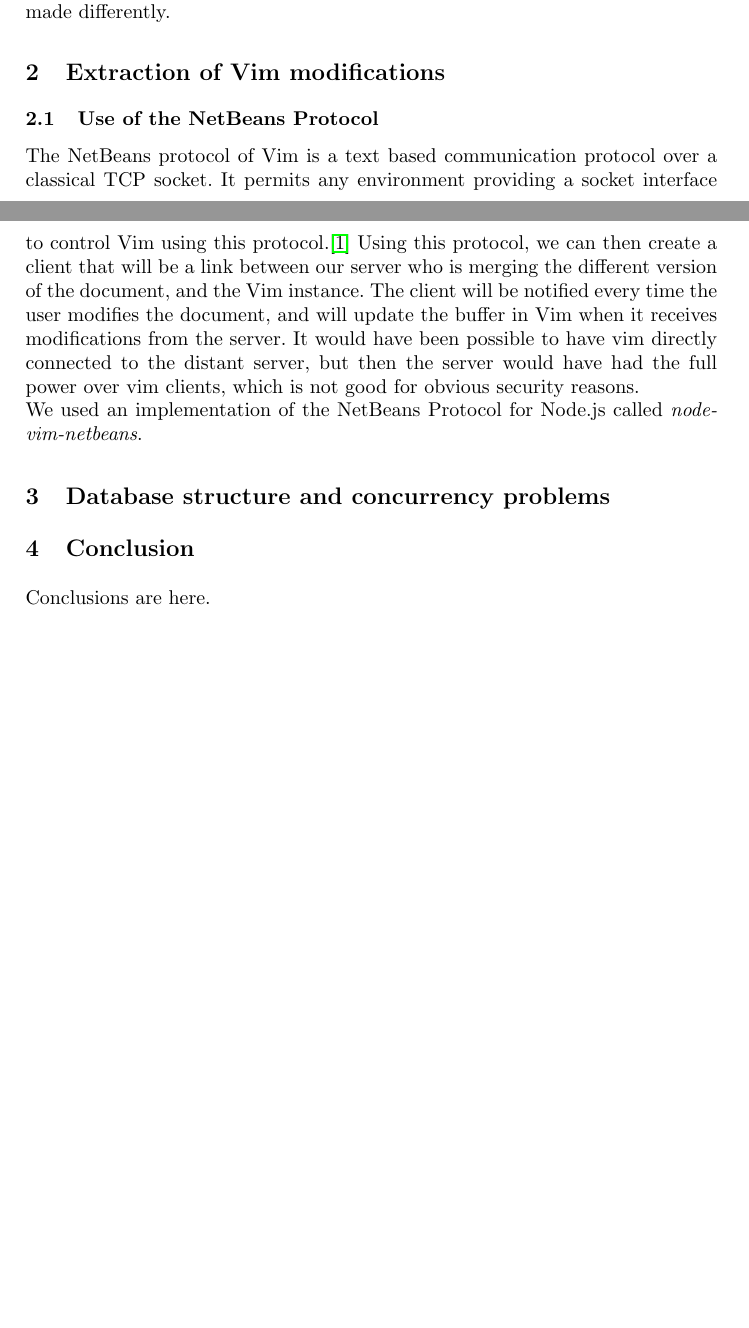
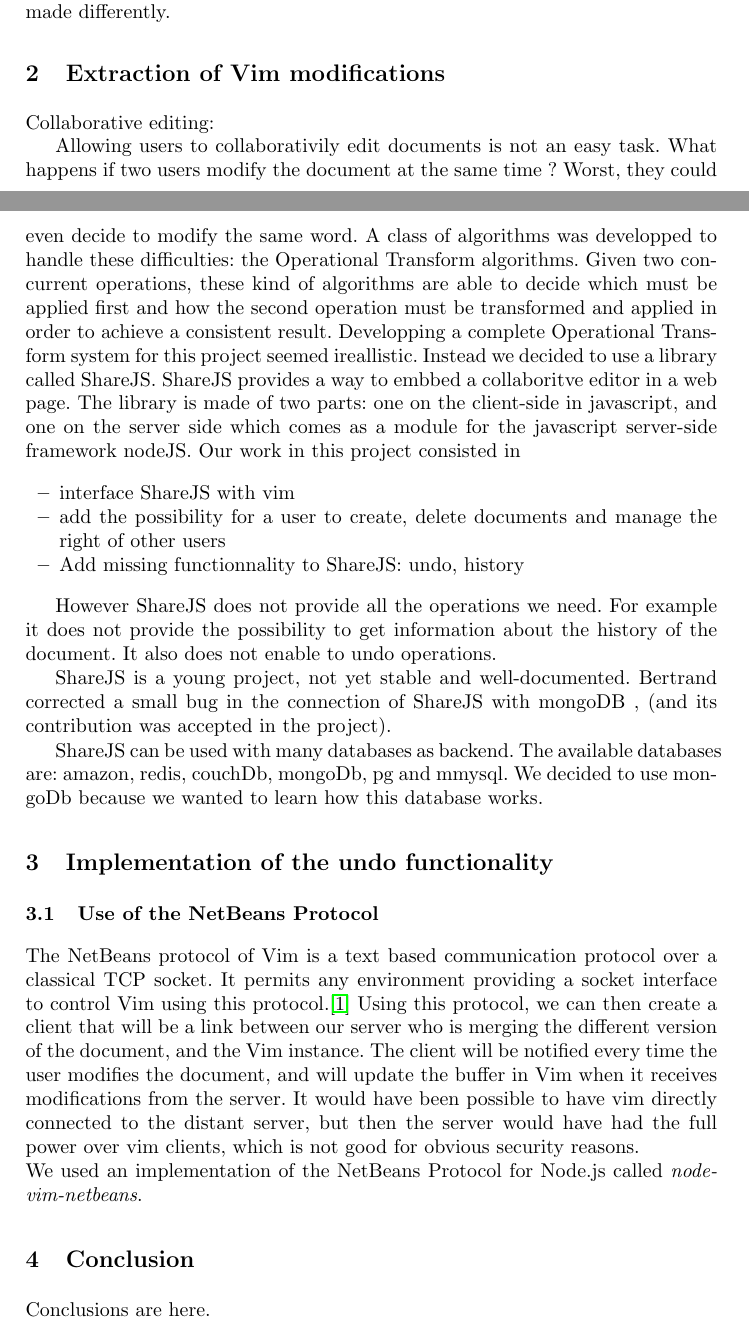
Before and after one commit to Chouffe/vichy, a LaTeX paper (report/report.tex): two parts of pages 1 and 2 of 2 before the commit and two parts of pages 1 and 2 of 3 after it, joined at a grey line, cut so that both start at the same text, the shorter picture padded with empty space. Compiled offline with pdfLaTeX.

Commit message:
First version of "Collaborative editing" part

```diff
--- a/report/report.tex
+++ b/report/report.tex
@@ -29,14 +29,46 @@ The development of the Internet has changed the way people work. Whereas one use
 This paper presents in the first part the method which has been used on the client side to extract the modifications in Vim. In the second part, we explain the database structure and how we managed to solve the problem of concurrency with ShareJS. Some statistics are extracted from the database to give every user some information about the coding process. Finally, we explain in the conclusion how the solution can be improved or at least made differently.
 
 \section{Extraction of Vim modifications}\label{sec:Others}
+Collaborative editing:
+
+Allowing users to collaborativily edit documents is not an easy task.
+What happens if two users modify the document at the same time ?
+Worst, they could even decide to modify the same word. A class
+of algorithms was developped to handle these difficulties:
+the Operational Transform algorithms. Given two concurrent operations, these kind
+of algorithms are able to decide which must be applied first and how the second
+operation must be transformed and applied in order to achieve a consistent result.
+Developping a complete Operational Transform system for this project seemed ireallistic.
+Instead we decided to use a library called ShareJS.
+ShareJS provides a way to embbed a collaboritve editor in a web page.
+The library is made of two parts: one on the client-side in javascript,
+and one on the server side which comes as a module for the javascript server-side framework
+nodeJS.
+Our work in this project consisted in
+\begin{itemize}
+\item interface ShareJS with vim
+\item add the possibility for a user to create, delete documents and manage the right of other users
+\item Add missing functionnality to ShareJS: undo, history
+\end{itemize}
+
+However ShareJS does not provide all the operations we need.
+For example it does not provide the possibility to get information about the history of the document.
+It also does not enable to undo operations.
+
+ShareJS is a young project, not yet stable and well-documented.
+Bertrand corrected a small bug in the connection of ShareJS with mongoDB , (and its contribution was accepted in the project).
+
+ShareJS can be used with many databases as backend.
+The available databases are: amazon, redis, couchDb, mongoDb, pg and mmysql.
+We decided to use mongoDb because we wanted to learn how this database works.
+
+\section{Implementation of the undo functionality}\label{sec:Others}
 
 \subsection{Use of the NetBeans Protocol}
 
 The NetBeans protocol of Vim is a text based communication protocol over a classical TCP socket. It permits any environment providing a socket interface to control Vim using this protocol.\cite{netbeans} Using this protocol, we can then create a client that will be a link between our server who is merging the different version of the document, and the Vim instance. The client will be notified every time the user modifies the document, and will update the buffer in Vim when it receives modifications from the server. It would have been possible to have vim directly connected to the distant server, but then the server would have had the full power over vim clients, which is not good for obvious security reasons.\\
 We used an implementation of the NetBeans Protocol for Node.js called \textit{node-vim-netbeans}.
 
-
-\section{Database structure and concurrency problems}\label{sec:Others}
 
 \section{Conclusion}\label{sec:Conclusion}
 
```
